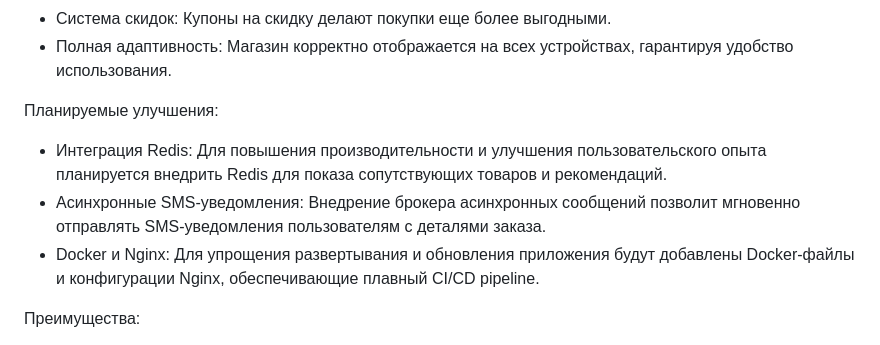
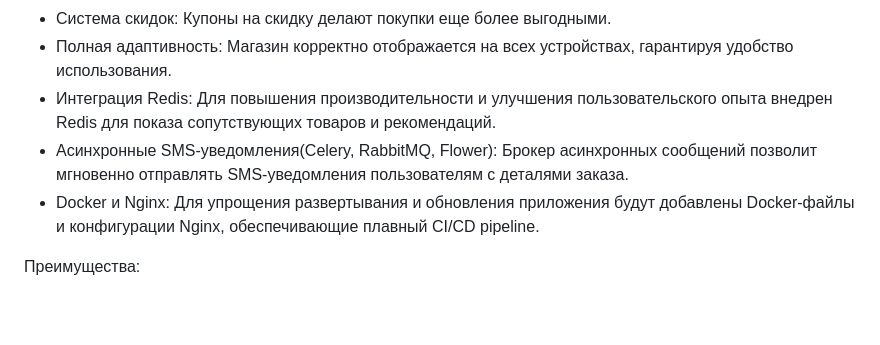
Before and after one commit to DeSiReLeSsOn/ecommerce-perfumes, a Markdown page: README.md, the part around the change. Rendered like a GitHub page; blank space fills up the shorter version.

```diff
--- a/README.md
+++ b/README.md
@@ -8,11 +8,8 @@
 * Тестовая платежная система:  Интегрирована тестовая платежная система с вебхуками для обработки платежей и уведомлений.
 * Система скидок:  Купоны на скидку делают покупки еще более выгодными.
 * Полная адаптивность:  Магазин корректно отображается на всех устройствах, гарантируя удобство использования.
-
-Планируемые улучшения:
-
-* Интеграция Redis:  Для повышения производительности и улучшения пользовательского опыта планируется внедрить Redis для показа сопутствующих товаров и рекомендаций.
-* Асинхронные SMS-уведомления:  Внедрение брокера асинхронных сообщений позволит мгновенно отправлять SMS-уведомления пользователям с деталями заказа.
+* Интеграция Redis:  Для повышения производительности и улучшения пользовательского опыта внедрен Redis для показа сопутствующих товаров и рекомендаций.
+* Асинхронные SMS-уведомления(Celery, RabbitMQ, Flower):  Брокер асинхронных сообщений позволит мгновенно отправлять SMS-уведомления пользователям с деталями заказа.
 * Docker и Nginx:  Для упрощения развертывания и обновления приложения будут добавлены Docker-файлы и конфигурации Nginx, обеспечивающие плавный CI/CD pipeline.
 
 Преимущества:
```
